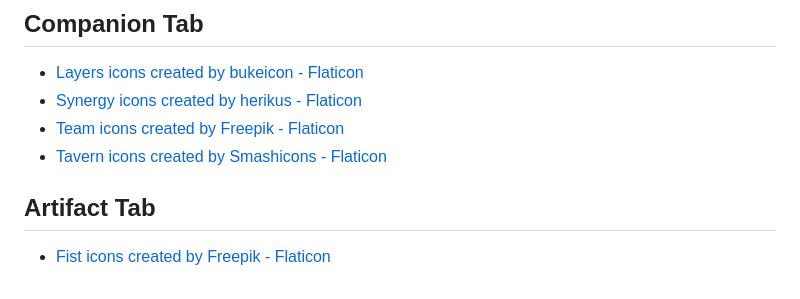
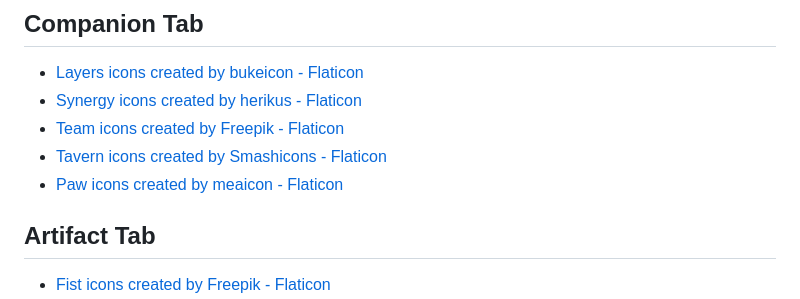
Before and after one commit to Okin107/policies, a Markdown page: IdleAdventure/attributions.md, the part around the change. Drawn GitHub-style.

```diff
--- a/IdleAdventure/attributions.md
+++ b/IdleAdventure/attributions.md
@@ -37,6 +37,7 @@ This game uses icons from [Flaticon](https://www.flaticon.com). Below are the at
 - <a href="https://www.flaticon.com/free-icons/synergy" title="synergy icons">Synergy icons created by herikus - Flaticon</a>
 - <a href="https://www.flaticon.com/free-icons/team" title="team icons">Team icons created by Freepik - Flaticon</a>
 - <a href="https://www.flaticon.com/free-icons/tavern" title="tavern icons">Tavern icons created by Smashicons - Flaticon</a>
+- <a href="https://www.flaticon.com/free-icons/paw" title="paw icons">Paw icons created by meaicon - Flaticon</a>
 
 ## Artifact Tab
 
```
